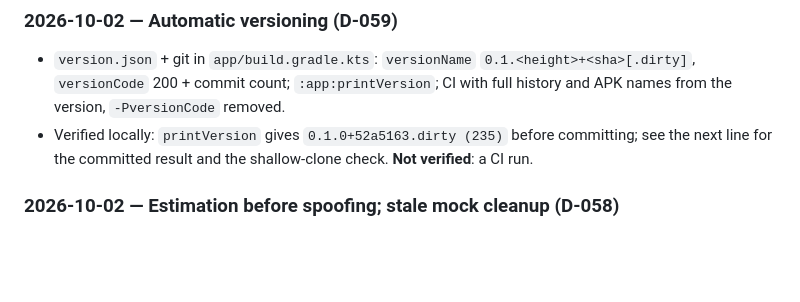
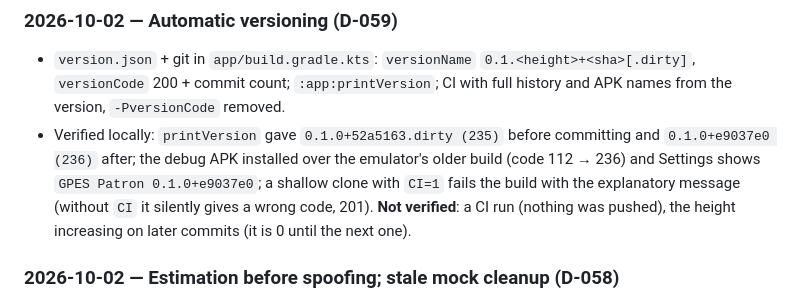
Before and after one commit to Dreamescaper/gpes-patron, a Markdown page: docs/progress.md, the part around the change. Drawn GitHub-style; blank space fills up the shorter version.

```diff
--- a/docs/progress.md
+++ b/docs/progress.md
@@ -75,8 +75,10 @@ Tests: 42 JVM tests (core + recording) as of 2026-09-28.
 ### 2026-10-02 — Automatic versioning (D-059)
 - `version.json` + git in `app/build.gradle.kts`: `versionName` `0.1.<height>+<sha>[.dirty]`, `versionCode` 200 + commit
   count; `:app:printVersion`; CI with full history and APK names from the version, `-PversionCode` removed.
-- Verified locally: `printVersion` gives `0.1.0+52a5163.dirty (235)` before committing; see the next line for the
-  committed result and the shallow-clone check. **Not verified**: a CI run.
+- Verified locally: `printVersion` gave `0.1.0+52a5163.dirty (235)` before committing and `0.1.0+e9037e0 (236)` after;
+  the debug APK installed over the emulator's older build (code 112 → 236) and Settings shows `GPES Patron 0.1.0+e9037e0`;
+  a shallow clone with `CI=1` fails the build with the explanatory message (without `CI` it silently gives a wrong code,
+  201). **Not verified**: a CI run (nothing was pushed), the height increasing on later commits (it is 0 until the next one).
 
 ### 2026-10-02 — Estimation before spoofing; stale mock cleanup (D-058)
 - Tracking (estimate only) starts by itself on the Drive and Map tabs and stops with them; the big button turns spoofing
```
Also changed, not shown: docs/decisions.md (+5 -1 lines).
